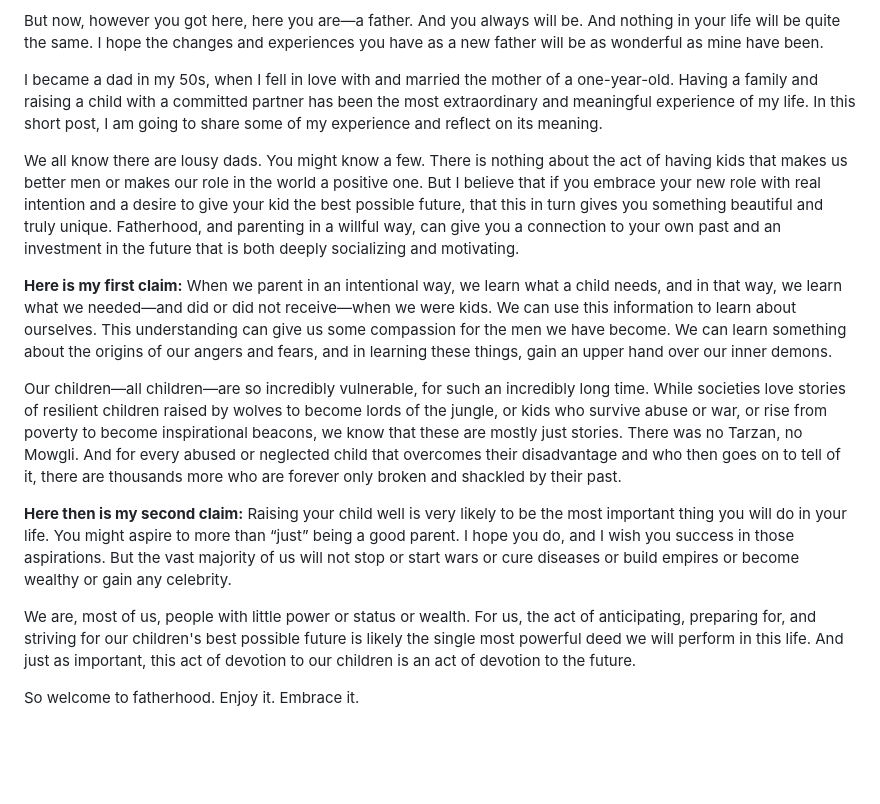
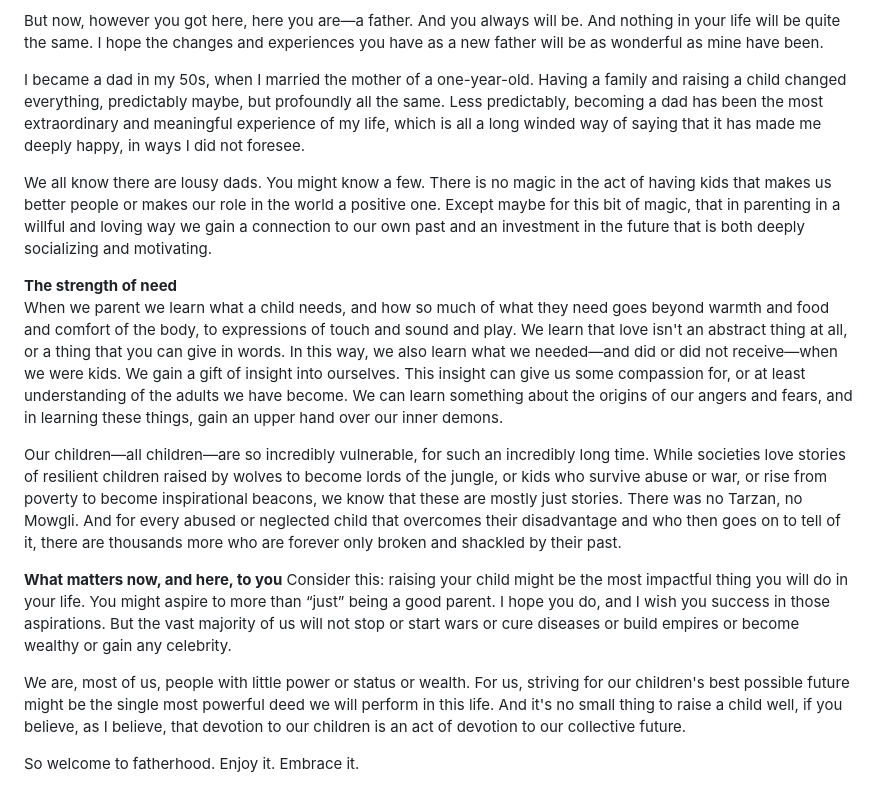
Before and after one commit to joaquinfox/joaquinfox.com, a Markdown page: src/blog/becoming-dad.md, the part around the change. Drawn GitHub-style; blank space fills up the shorter version.

Commit message:
updates to dad text

```diff
--- a/src/blog/becoming-dad.md
+++ b/src/blog/becoming-dad.md
@@ -14,18 +14,18 @@ Maybe you always wanted to be a dad. Or maybe fatherhood was something you tried
 
 But now, however you got here, here you are—a father. And you always will be. And nothing in your life will be quite the same. I hope the changes and experiences you have as a new father will be as wonderful as mine have been.
 
-I became a dad in my 50s, when I fell in love with and married the mother of a one-year-old. Having a family and raising a child with a committed partner has been the most extraordinary and meaningful experience of my life. In this short post, I am going to share some of my experience and reflect on its meaning.
+I became a dad in my 50s, when I married the mother of a one-year-old. Having a family and raising a child changed everything, predictably maybe, but profoundly all the same.  Less predictably, becoming a dad has been the most extraordinary and meaningful experience of my life, which is all a long winded way of saying that it has made me deeply happy, in ways I did not foresee.
 
-We all know there are lousy dads. You might know a few. There is nothing about the act of having kids that makes us better men or makes our role in the world a positive one. But I believe that if you embrace your new role with real intention and a desire to give your kid the best possible future, that this in turn gives you something beautiful and truly unique. Fatherhood, and parenting in a willful way, can give you a connection to your own past and an investment in the future that is both deeply socializing and motivating.
+We all know there are lousy dads. You might know a few. There is no magic in the act of having kids that makes us better people or makes our role in the world a positive one. Except maybe for this bit of magic, that in parenting in a willful and loving way we gain a connection to our own past and an investment in the future that is both deeply socializing and motivating.
 
-**Here is my first claim:**
-When we parent in an intentional way, we learn what a child needs, and in that way, we learn what we needed—and did or did not receive—when we were kids. We can use this information to learn about ourselves. This understanding can give us some compassion for the men we have become. We can learn something about the origins of our angers and fears, and in learning these things, gain an upper hand over our inner demons.
+**The strength of need**
+When we parent we learn what a child needs, and how so much of what they need goes beyond warmth and food and comfort of the body, to expressions of touch and sound and play. We learn that love isn't an abstract thing at all, or a thing that you can give in words.  In this way, we also learn what we needed—and did or did not receive—when we were kids. We gain a gift of insight into ourselves. This insight can give us some compassion for, or at least understanding of the adults we have become. We can learn something about the origins of our angers and fears, and in learning these things, gain an upper hand over our inner demons.
 
 Our children—all children—are so incredibly vulnerable, for such an incredibly long time. While societies love stories of resilient children raised by wolves to become lords of the jungle, or kids who survive abuse or war, or rise from poverty to become inspirational beacons, we know that these are mostly just stories. There was no Tarzan, no Mowgli. And for every abused or neglected child that overcomes their disadvantage and who then goes on to tell of it, there are thousands more who are forever only broken and shackled by their past.
 
-**Here then is my second claim:**
-Raising your child well is very likely to be the most important thing you will do in your life. You might aspire to more than “just” being a good parent. I hope you do, and I wish you success in those aspirations. But the vast majority of us will not stop or start wars or cure diseases or build empires or become wealthy or gain any celebrity.
+**What matters now, and here, to you**
+Consider this: raising your child might be the most impactful thing you will do in your life. You might aspire to more than “just” being a good parent. I hope you do, and I wish you success in those aspirations. But the vast majority of us will not stop or start wars or cure diseases or build empires or become wealthy or gain any celebrity.
 
-We are, most of us, people with little power or status or wealth. For us, the act of anticipating, preparing for, and striving for our children's best possible future is likely the single most powerful deed we will perform in this life. And just as important, this act of devotion to our children is an act of devotion to the future.
+We are, most of us, people with little power or status or wealth. For us, striving for our children's best possible future might be the single most powerful deed we will perform in this life. And it's no small thing to raise a child well, if you believe, as I believe, that devotion to our children is an act of devotion to our collective future.
 
 So welcome to fatherhood. Enjoy it. Embrace it.
```
